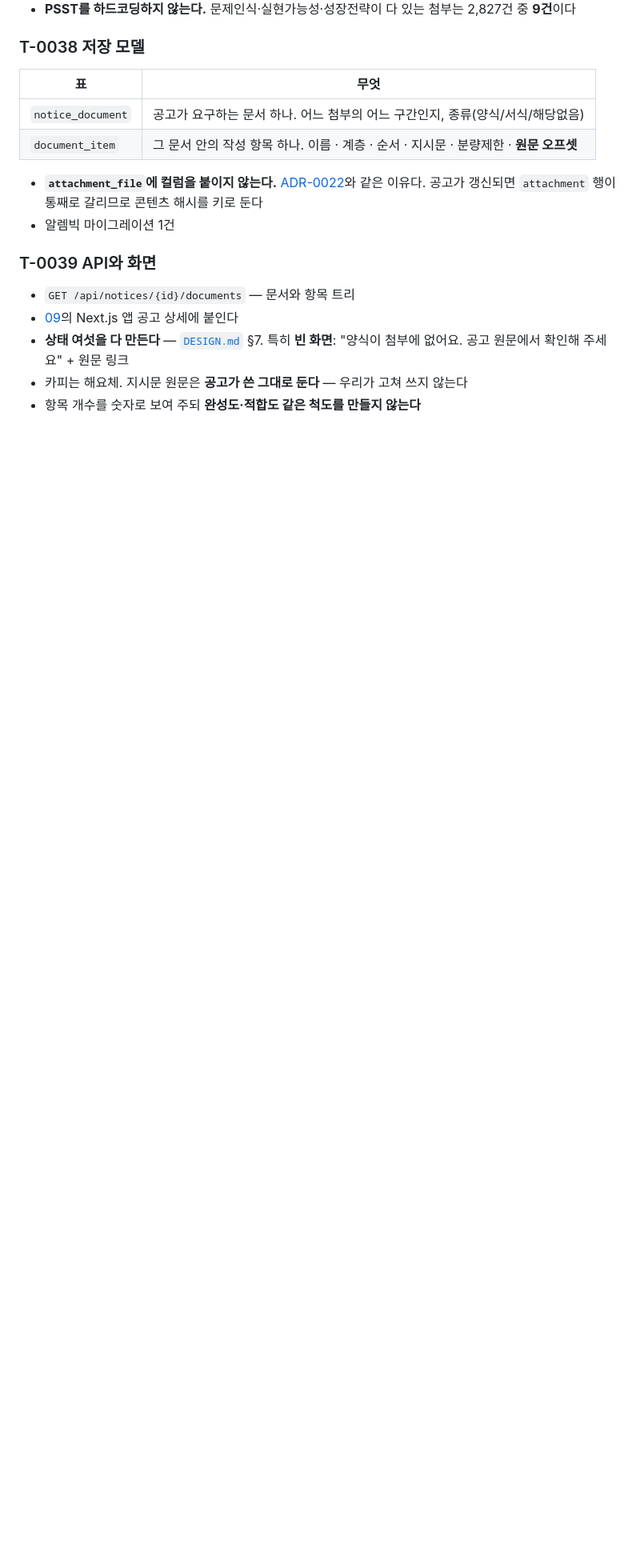
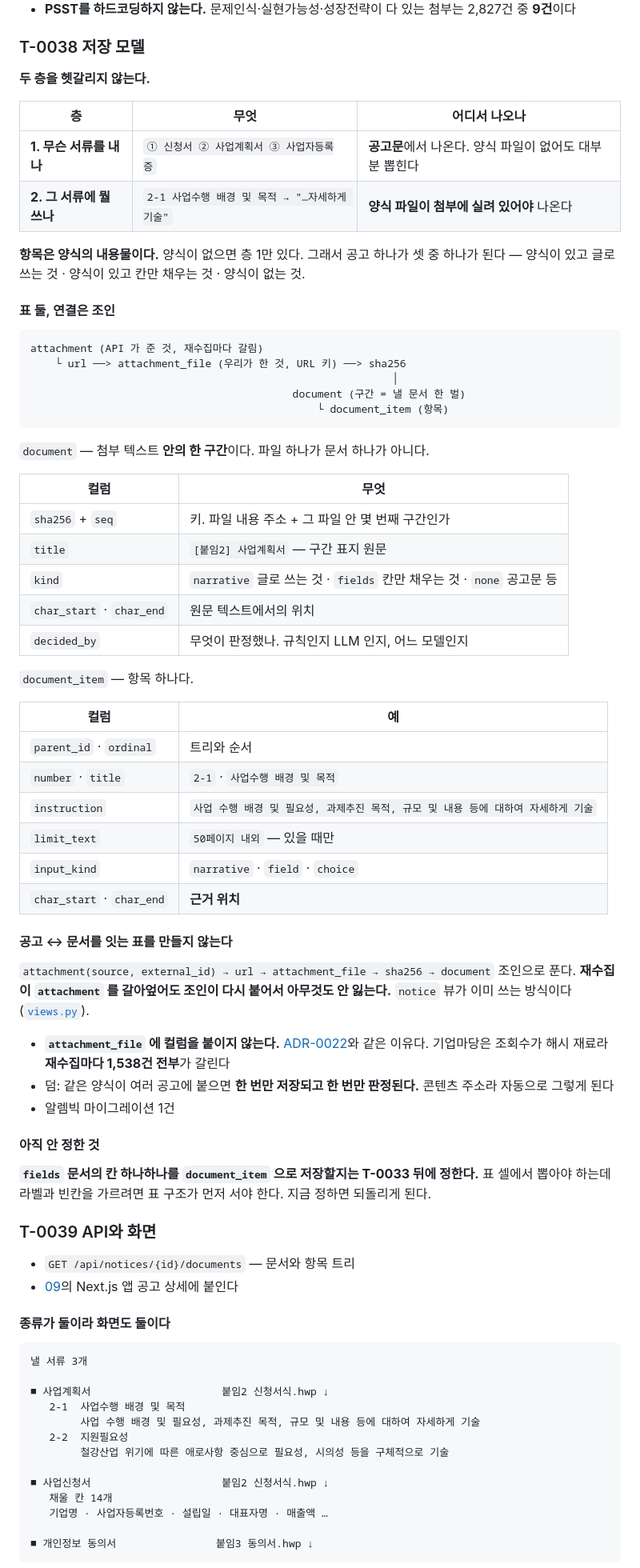
Before and after one commit to YASICJUNWOO/finnect-new, a Markdown page: docs/plan/11-작성-항목-추출과-표시.md, the part around one of its changes. Shown at 80% size. Rendered like a GitHub page; blank space fills up the shorter version.

Commit message:
docs: plan/11 에 저장 모델과 화면 설계를 적는다
T-0038·T-0039 가 자리만 잡혀 있었다. 구체를 적었다.

- **두 층을 나눈다.** 층 1 "무슨 서류를 내나"는 공고문에서 나오고,
  층 2 "그 서류에 뭘 쓰나"는 양식 파일이 있어야 나온다. 항목은 양식의 내용물이다
- **항목을 공고가 아니라 파일 내용에 매단다.** 기업마당은 조회수가 해시 재료라
  재수집마다 1,538건 전부가 갈린다. 공고에 매달면 한 번에 날아간다(ADR-0022 와 같은 이유)
- **공고↔문서를 잇는 표를 만들지 않는다.** attachment → attachment_file → sha256
  조인으로 푼다. 재수집이 attachment 를 갈아엎어도 다시 붙는다
- **파일 하나가 문서 하나가 아니다.** 한 파일에 공고문 → 붙임1 신청서 → 붙임2 동의서가
  이어진다. 구간이 단위다
- 화면은 종류별로 둘. narrative 는 지시문을 펼치고 fields 는 칸 이름만 나열한다
- **지시문은 공고가 쓴 그대로 둔다.** 해요체는 우리가 말하는 자리에만 쓴다
- **빈 화면이 절반이다.** 셋 중 하나에 양식이 없고, 그때도 층 1 은 말해 줄 수 있다

fields 문서의 칸을 항목으로 저장할지는 T-0033 뒤에 정한다. 표 구조가 먼저 서야
라벨과 빈칸을 가를 수 있다.

Co-Authored-By: Claude Opus 5 <noreply@anthropic.com>

````diff
--- a/docs/plan/11-작성-항목-추출과-표시.md
+++ b/docs/plan/11-작성-항목-추출과-표시.md
@@ -147,18 +147,78 @@
 
 ### T-0038 저장 모델
 
-| 표 | 무엇 |
+**두 층을 헷갈리지 않는다.**
+
+| 층 | 무엇 | 어디서 나오나 |
+|---|---|---|
+| **1. 무슨 서류를 내나** | `① 신청서 ② 사업계획서 ③ 사업자등록증` | **공고문**에서 나온다. 양식 파일이 없어도 대부분 뽑힌다 |
+| **2. 그 서류에 뭘 쓰나** | `2-1 사업수행 배경 및 목적 → "…자세하게 기술"` | **양식 파일이 첨부에 실려 있어야** 나온다 |
+
+**항목은 양식의 내용물이다.** 양식이 없으면 층 1만 있다. 그래서 공고 하나가 셋 중 하나가 된다 — 양식이 있고 글로 쓰는 것 · 양식이 있고 칸만 채우는 것 · 양식이 없는 것.
+
+#### 표 둘, 연결은 조인
+
+```
+attachment (API 가 준 것, 재수집마다 갈림)
+    └ url ──> attachment_file (우리가 한 것, URL 키) ──> sha256
+                                                          │
+                                          document (구간 = 낼 문서 한 벌)
+                                              └ document_item (항목)
+```
+
+`document` — 첨부 텍스트 **안의 한 구간**이다. 파일 하나가 문서 하나가 아니다.
+
+| 컬럼 | 무엇 |
 |---|---|
-| `notice_document` | 공고가 요구하는 문서 하나. 어느 첨부의 어느 구간인지, 종류(양식/서식/해당없음) |
-| `document_item` | 그 문서 안의 작성 항목 하나. 이름 · 계층 · 순서 · 지시문 · 분량제한 · **원문 오프셋** |
+| `sha256` + `seq` | 키. 파일 내용 주소 + 그 파일 안 몇 번째 구간인가 |
+| `title` | `[붙임2] 사업계획서` — 구간 표지 원문 |
+| `kind` | `narrative` 글로 쓰는 것 · `fields` 칸만 채우는 것 · `none` 공고문 등 |
+| `char_start` · `char_end` | 원문 텍스트에서의 위치 |
+| `decided_by` | 무엇이 판정했나. 규칙인지 LLM 인지, 어느 모델인지 |
 
-- **`attachment_file`에 컬럼을 붙이지 않는다.** [ADR-0022](../adr/0022-첨부-원본을-콘텐츠-주소로-로컬에-둔다.md)와 같은 이유다. 공고가 갱신되면 `attachment` 행이 통째로 갈리므로 콘텐츠 해시를 키로 둔다
+`document_item` — 항목 하나다.
+
+| 컬럼 | 예 |
+|---|---|
+| `parent_id` · `ordinal` | 트리와 순서 |
+| `number` · `title` | `2-1` · `사업수행 배경 및 목적` |
+| `instruction` | `사업 수행 배경 및 필요성, 과제추진 목적, 규모 및 내용 등에 대하여 자세하게 기술` |
+| `limit_text` | `50페이지 내외` — 있을 때만 |
+| `input_kind` | `narrative` · `field` · `choice` |
+| `char_start` · `char_end` | **근거 위치** |
+
+#### 공고 ↔ 문서를 잇는 표를 만들지 않는다
+
+`attachment(source, external_id) → url → attachment_file → sha256 → document` 조인으로 푼다. **재수집이 `attachment` 를 갈아엎어도 조인이 다시 붙어서 아무것도 안 잃는다.** `notice` 뷰가 이미 쓰는 방식이다([`views.py`](../../src/finnect/views.py)).
+
+- **`attachment_file` 에 컬럼을 붙이지 않는다.** [ADR-0022](../adr/0022-첨부-원본을-콘텐츠-주소로-로컬에-둔다.md)와 같은 이유다. 기업마당은 조회수가 해시 재료라 **재수집마다 1,538건 전부**가 갈린다
+- 덤: 같은 양식이 여러 공고에 붙으면 **한 번만 저장되고 한 번만 판정된다.** 콘텐츠 주소라 자동으로 그렇게 된다
 - 알렘빅 마이그레이션 1건
+
+#### 아직 안 정한 것
+
+**`fields` 문서의 칸 하나하나를 `document_item` 으로 저장할지는 T-0033 뒤에 정한다.** 표 셀에서 뽑아야 하는데 라벨과 빈칸을 가르려면 표 구조가 먼저 서야 한다. 지금 정하면 되돌리게 된다.
 
 ### T-0039 API와 화면
 
 - `GET /api/notices/{id}/documents` — 문서와 항목 트리
 - [09](09-사용자-앱-분리.md)의 Next.js 앱 공고 상세에 붙인다
-- **상태 여섯을 다 만든다** — [`DESIGN.md`](../../DESIGN.md) §7. 특히 **빈 화면**: "양식이 첨부에 없어요. 공고 원문에서 확인해 주세요" + 원문 링크
-- 카피는 해요체. 지시문 원문은 **공고가 쓴 그대로 둔다** — 우리가 고쳐 쓰지 않는다
-- 항목 개수를 숫자로 보여 주되 **완성도·적합도 같은 척도를 만들지 않는다**
+
+#### 종류가 둘이라 화면도 둘이다
+
+```
+낼 서류 3개
+
+■ 사업계획서                     붙임2 신청서식.hwp ↓
+   2-1  사업수행 배경 및 목적
+        사업 수행 배경 및 필요성, 과제추진 목적, 규모 및 내용 등에 대하여 자세하게 기술
+   2-2  지원필요성
+        철강산업 위기에 따른 애로사항 중심으로 필요성, 시의성 등을 구체적으로 기술
+
+■ 사업신청서                     붙임2 신청서식.hwp ↓
+   채울 칸 14개
+   기업명 · 사업자등록번호 · 설립일 · 대표자명 · 매출액 …
+
+■ 개인정보 동의서                붙임3 동의서.hwp ↓
+```
+
````
Also changed, not shown: other parts of docs/plan/11-작성-항목-추출과-표시.md (+23 -0 lines).
